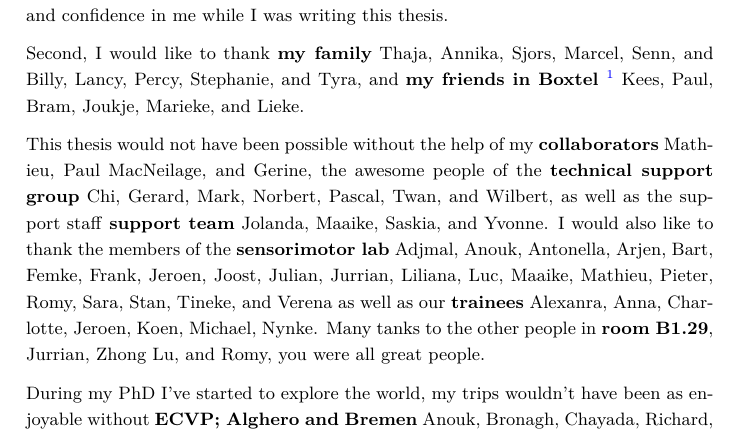
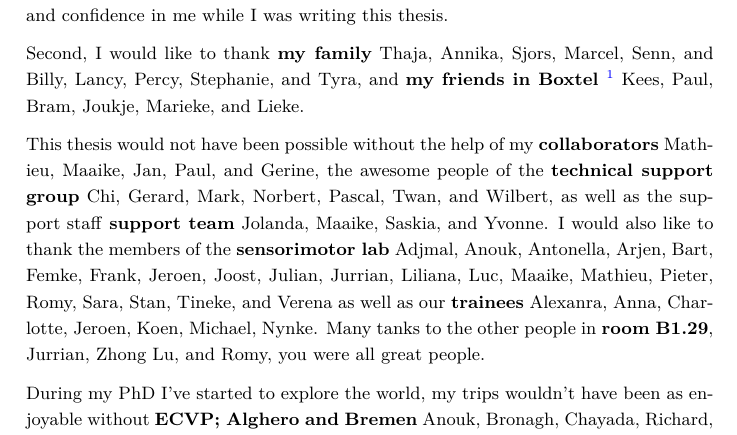
Before and after one commit to iclemens/phd-thesis, a LaTeX thesis (src/thesis.tex, which reads src/misc/s6_thanks.tex): part of page 131 of 143, cut so that both start at the same text. Compiled offline with pdfLaTeX; a missing bibliography style is replaced by a similar one.

Commit message:
Updated Thanks

```diff
--- a/src/misc/s6_thanks.tex
+++ b/src/misc/s6_thanks.tex
@@ -11,7 +11,7 @@ Second, I would like to thank \textbf{my family} Thaja, Annika, Sjors, Marcel, S
 
 
 This thesis would not have been possible without the help of
-my \textbf{collaborators} Mathieu, Paul MacNeilage, and Gerine,
+my \textbf{collaborators} Mathieu, Maaike, Jan, Paul, and Gerine,
 the awesome people of the
 \textbf{technical support group} Chi, Gerard, Mark, Norbert, Pascal, Twan, and Wilbert,
 as well as the support staff
```
